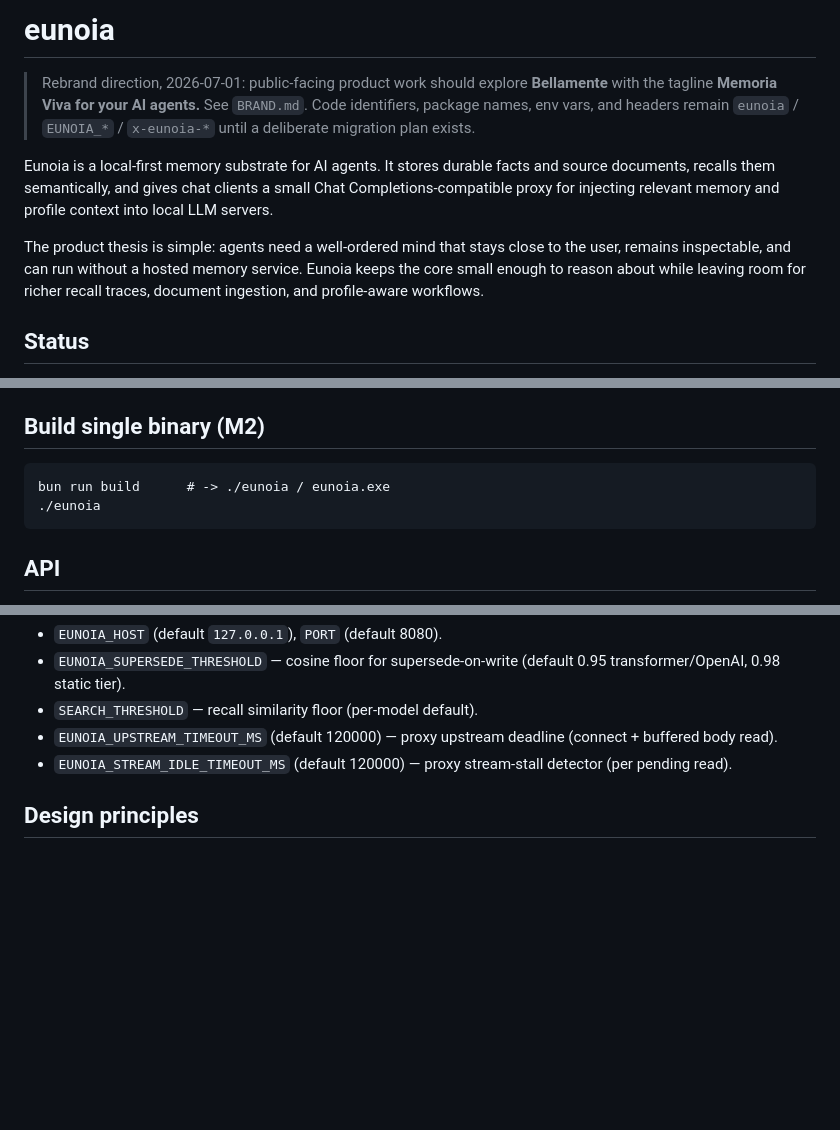
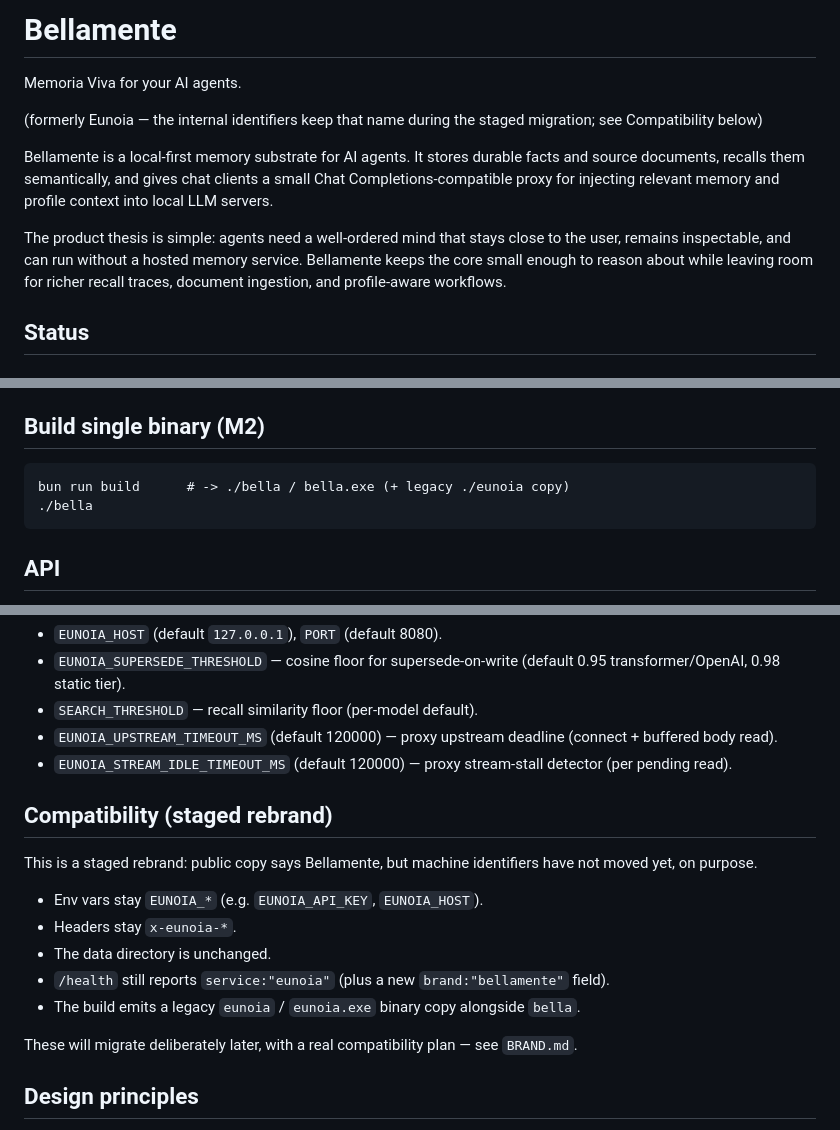
Before and after one commit to Jeff-Kazzee/bellamente, a Markdown page: README.md, 3 parts joined by grey strips. Rendered like a GitHub page; blank space fills up the shorter version.

Commit message:
docs(brand): README leads with Bellamente — Memoria Viva for your AI agents
Title, tagline, and prose move to the public brand; every command
example uses `bella`. A new "Compatibility (staged rebrand)" section
states exactly what does NOT change yet and why: EUNOIA_* env vars,
x-eunoia-* headers, the data directory, service:"eunoia" in /health,
and the legacy eunoia binary copy. The interim rebrand banner is gone;
BRAND.md holds the brand brief and the deliberate later migration.

Co-Authored-By: Claude Fable 5 <noreply@anthropic.com>

````diff
--- a/README.md
+++ b/README.md
@@ -1,17 +1,16 @@
-# eunoia
+# Bellamente
+Memoria Viva for your AI agents.
 
-> Rebrand direction, 2026-07-01: public-facing product work should explore
-> **Bellamente** with the tagline **Memoria Viva for your AI agents.** See
-> `BRAND.md`. Code identifiers, package names, env vars, and headers remain
-> `eunoia` / `EUNOIA_*` / `x-eunoia-*` until a deliberate migration plan exists.
+(formerly Eunoia — the internal identifiers keep that name during the staged
+migration; see Compatibility below)
 
-Eunoia is a local-first memory substrate for AI agents. It stores durable facts
+Bellamente is a local-first memory substrate for AI agents. It stores durable facts
 and source documents, recalls them semantically, and gives chat clients a small
 Chat Completions-compatible proxy for injecting relevant memory and profile context into local LLM servers.
 
 The product thesis is simple: agents need a well-ordered mind that stays close
 to the user, remains inspectable, and can run without a hosted memory service.
-Eunoia keeps the core small enough to reason about while leaving room for richer
+Bellamente keeps the core small enough to reason about while leaving room for richer
 recall traces, document ingestion, and profile-aware workflows.
 
 ## Status
@@ -92,8 +91,8 @@ Override with `EUNOIA_EMBED_TIER=quality|light`, `EUNOIA_EMBED_MIN_RAM_GB`, or p
 
 ## Build single binary (M2)
 ```
-bun run build      # -> ./eunoia / eunoia.exe
-./eunoia
+bun run build      # -> ./bella / bella.exe (+ legacy ./eunoia copy)
+./bella
 ```
 
 ## API
@@ -120,6 +119,18 @@ See docs/PRD.md and docs/08-api.md.
 - `EUNOIA_UPSTREAM_TIMEOUT_MS` (default 120000) — proxy upstream deadline (connect + buffered body read).
 - `EUNOIA_STREAM_IDLE_TIMEOUT_MS` (default 120000) — proxy stream-stall detector (per pending read).
 
+## Compatibility (staged rebrand)
+This is a staged rebrand: public copy says Bellamente, but machine identifiers
+have not moved yet, on purpose.
+- Env vars stay `EUNOIA_*` (e.g. `EUNOIA_API_KEY`, `EUNOIA_HOST`).
+- Headers stay `x-eunoia-*`.
+- The data directory is unchanged.
+- `/health` still reports `service:"eunoia"` (plus a new `brand:"bellamente"` field).
+- The build emits a legacy `eunoia` / `eunoia.exe` binary copy alongside `bella`.
+
+These will migrate deliberately later, with a real compatibility plan — see
+`BRAND.md`.
+
 ## Design principles
 - Local-first by default: no hosted memory account, no model server, no cloud
   embeddings unless you opt in.
````
Also changed, not shown: other parts of README.md (+1 -1 lines).
